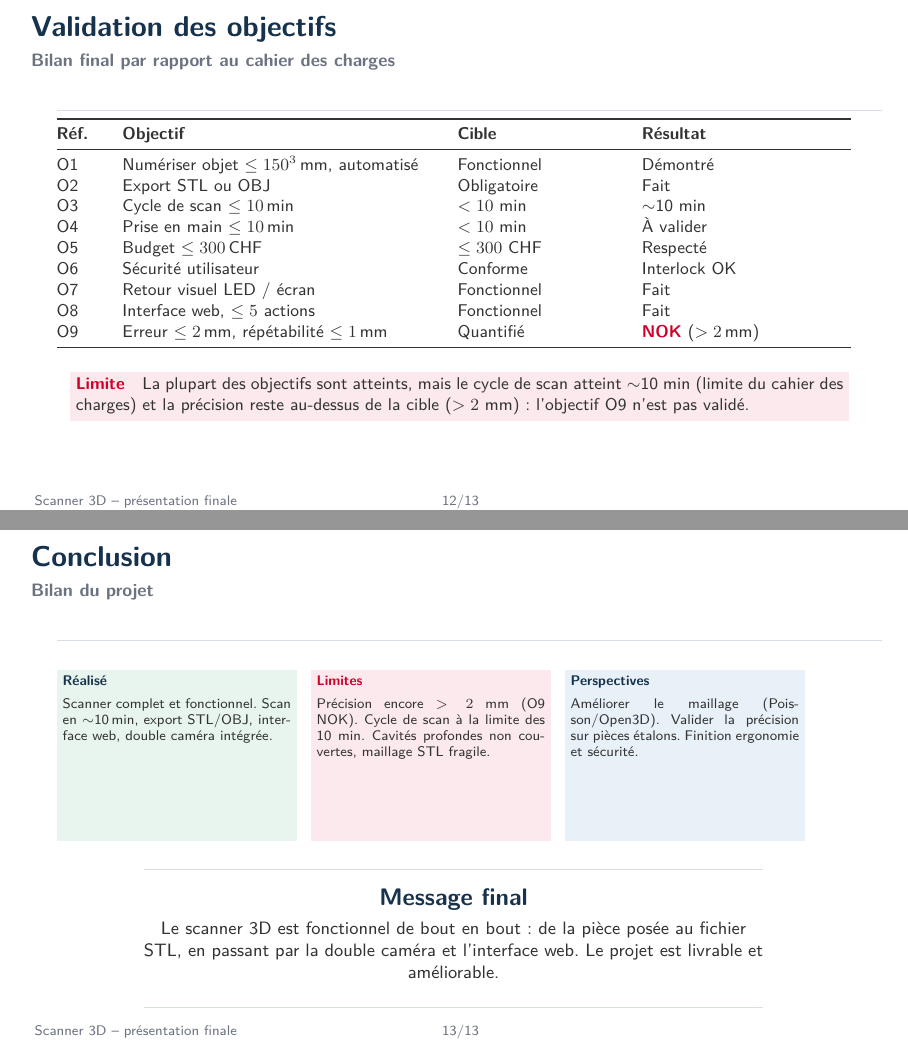
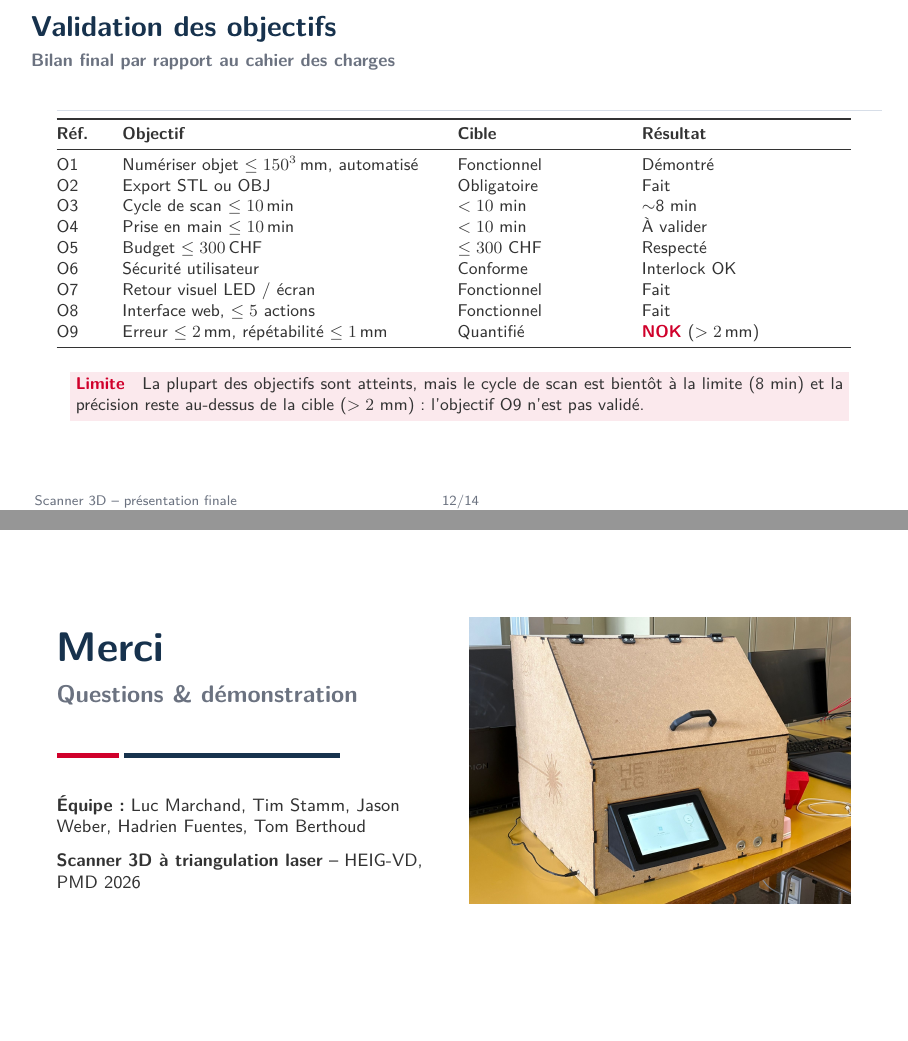
Before and after one commit to tom-berthoud/scanner3d-pmd, LaTeX slides (docs/presentation_finale/beamer.tex): pages 12 and 13 of 13 before the commit and pages 12 and 14 of 14 after it, joined at a grey line. Compiled offline with pdfLaTeX.

Commit message:
dernière slide

```diff
--- a/docs/presentation_finale/beamer.tex
+++ b/docs/presentation_finale/beamer.tex
@@ -444,7 +444,7 @@
     \midrule
     O1  & Num\'{e}riser objet $\leq 150^3$\,mm, automatis\'{e}  & Fonctionnel & D\'{e}montr\'{e} \\
     O2  & Export STL ou OBJ                              & Obligatoire & Fait \\
-    O3  & Cycle de scan $\leq 10$\,min                   & $< 10$ min & $\sim$10 min \\
+    O3  & Cycle de scan $\leq 10$\,min                   & $< 10$ min & $\sim$8 min \\
     O4  & Prise en main $\leq 10$\,min                   & $< 10$ min & \`{A} valider \\
     O5  & Budget $\leq 300$\,CHF                         & $\leq 300$ CHF & Respect\'{e} \\
     O6  & S\'{e}curit\'{e} utilisateur                         & Conforme & Interlock OK \\
@@ -455,7 +455,7 @@
   \end{tabularx}
 
   \vspace{0.15cm}
-  \limitbox{La plupart des objectifs sont atteints, mais le cycle de scan atteint $\sim$10 min (limite du cahier des charges) et la pr\'{e}cision reste au-dessus de la cible ($>2$ mm) : l'objectif O9 n'est pas valid\'{e}.}
+  \limitbox{La plupart des objectifs sont atteints, mais le cycle de scan est bientôt à la limite (8 min) et la pr\'{e}cision reste au-dessus de la cible ($>2$ mm) : l'objectif O9 n'est pas valid\'{e}.}
 \end{frame}
 
 % ============================================================
@@ -478,7 +478,7 @@
         \parbox[t][2.8cm][t]{\dimexpr\linewidth-0.45cm\relax}{%
           \scriptsize
           \textbf{\textcolor{heigred}{Limites}}\\[0.12cm]
-          Pr\'{e}cision encore $>2$ mm (O9 NOK). Cycle de scan \`{a} la limite des 10 min. Cavit\'{e}s profondes non couvertes, maillage STL fragile.
+          Pr\'{e}cision encore $>2$ mm (O9 NOK). Cavit\'{e}s profondes non couvertes, maillage STL fragile.
         }%
       }
     \end{column}
@@ -487,7 +487,7 @@
         \parbox[t][2.8cm][t]{\dimexpr\linewidth-0.45cm\relax}{%
           \scriptsize
           \textbf{\textcolor{deepblue}{Perspectives}}\\[0.12cm]
-          Am\'{e}liorer le maillage (Poisson/Open3D). Valider la pr\'{e}cision sur pi\`{e}ces \'{e}talons. Finition ergonomie et s\'{e}curit\'{e}.
+          Am\'{e}liorer le maillage (Poisson/Open3D). Valider la pr\'{e}cision sur pi\`{e}ces \'{e}talons. Augmenter la performance.
         }%
       }
     \end{column}
@@ -506,4 +506,33 @@
   \end{center}
 \end{frame}
 
+% ============================================================
+% SLIDE 10 : MERCI
+% ============================================================
+{
+\setbeamertemplate{footline}{}
+\begin{frame}
+  \begin{columns}[c,onlytextwidth]
+    \begin{column}{0.50\textwidth}
+      {\usebeamerfont{title}\textcolor{deepblue}{Merci}}\\[0.3cm]
+      {\usebeamerfont{subtitle}\textcolor{mutedgray}{Questions \&{} d\'{e}monstration}}\\[0.55cm]
+
+      \begin{tikzpicture}
+        \fill[heigred] (0,0) rectangle (1.1,0.08);
+        \fill[deepblue] (1.18,0) rectangle (5.0,0.08);
+      \end{tikzpicture}
+
+      \vspace{0.55cm}
+      \small
+      \textbf{\'{E}quipe :} Luc Marchand, Tim Stamm, Jason Weber, Hadrien Fuentes, Tom Berthoud\\[0.2cm]
+      \textbf{Scanner 3D \`{a} triangulation laser} -- HEIG-VD, PMD 2026
+    \end{column}
+    \begin{column}{0.48\textwidth}
+      \centering
+      \includegraphics[width=\linewidth,height=6.0cm,keepaspectratio]{boitefinal.jpeg}\\
+    \end{column}
+  \end{columns}
+\end{frame}
+}
+
 \end{document}
```
Also changed, not shown: docs/presentation_finale/assets/boitefinal.jpeg (added), docs/presentation_finale/beamer.pdf.
